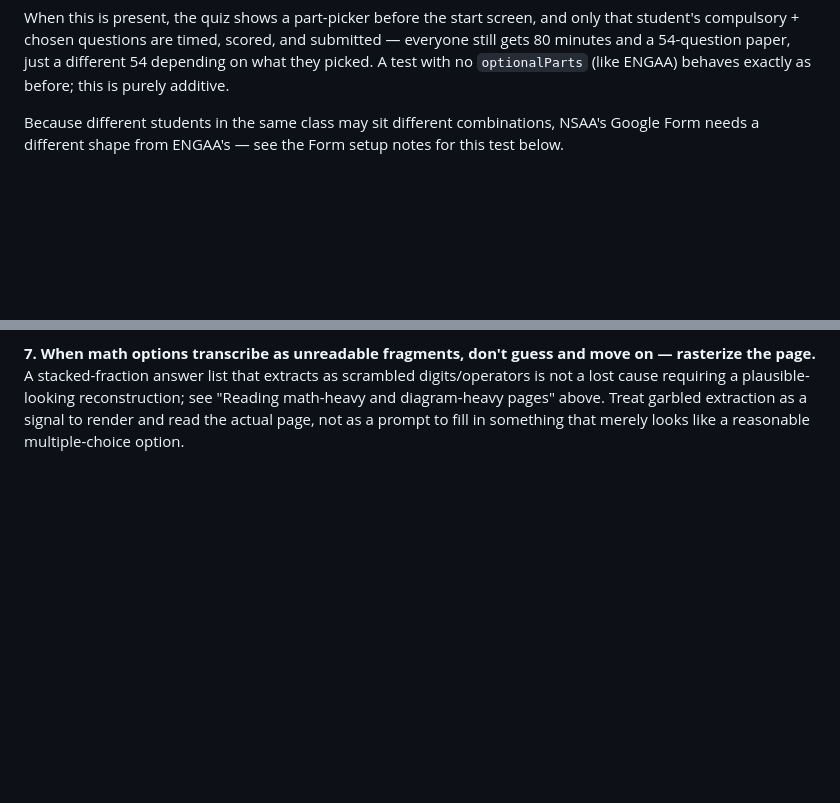
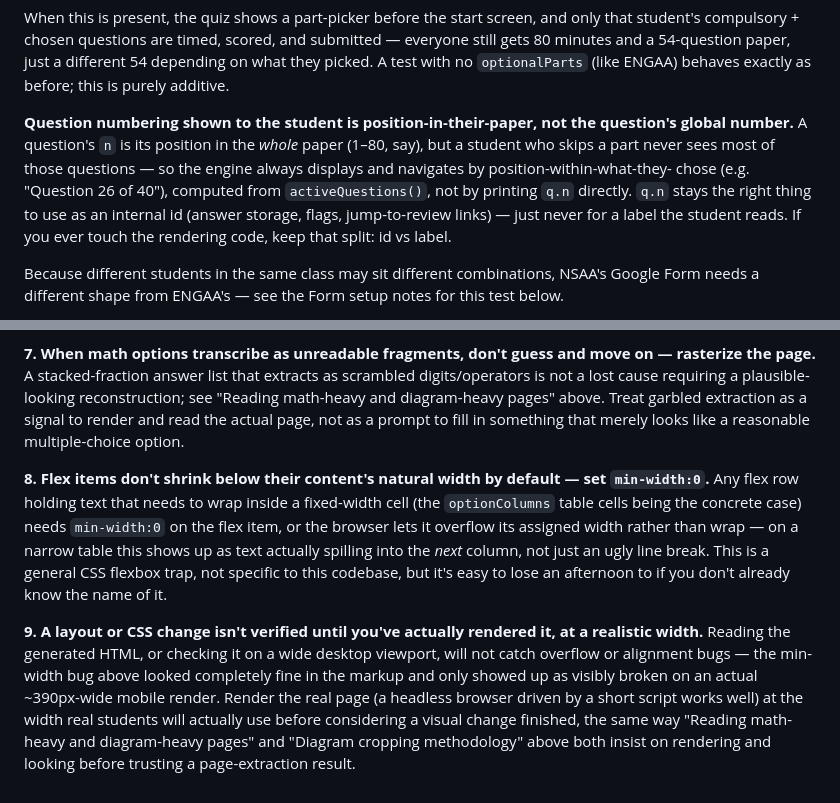
Before and after one commit to sirioq/exams, a Markdown page: README.md, 2 parts joined by grey strips. GitHub-like rendering; blank space fills up the shorter version.

```diff
--- a/README.md
+++ b/README.md
@@ -39,6 +39,13 @@ When this is present, the quiz shows a part-picker before the start screen, and
 compulsory + chosen questions are timed, scored, and submitted — everyone still gets 80 minutes and a
 54-question paper, just a different 54 depending on what they picked. A test with no `optionalParts`
 (like ENGAA) behaves exactly as before; this is purely additive.
+
+**Question numbering shown to the student is position-in-their-paper, not the question's global number.**
+A question's `n` is its position in the *whole* paper (1–80, say), but a student who skips a part never
+sees most of those questions — so the engine always displays and navigates by position-within-what-they-
+chose (e.g. "Question 26 of 40"), computed from `activeQuestions()`, not by printing `q.n` directly. `q.n`
+stays the right thing to use as an internal id (answer storage, flags, jump-to-review links) — just never
+for a label the student reads. If you ever touch the rendering code, keep that split: id vs label.
 
 Because different students in the same class may sit different combinations, NSAA's Google Form needs a
 different shape from ENGAA's — see the Form setup notes for this test below.
@@ -227,3 +291,18 @@ A stacked-fraction answer list that extracts as scrambled digits/operators is no
 a plausible-looking reconstruction; see "Reading math-heavy and diagram-heavy pages" above. Treat garbled
 extraction as a signal to render and read the actual page, not as a prompt to fill in something that
 merely looks like a reasonable multiple-choice option.
+
+**8. Flex items don't shrink below their content's natural width by default — set `min-width:0`.**
+Any flex row holding text that needs to wrap inside a fixed-width cell (the `optionColumns` table cells
+being the concrete case) needs `min-width:0` on the flex item, or the browser lets it overflow its
+assigned width rather than wrap — on a narrow table this shows up as text actually spilling into the
+*next* column, not just an ugly line break. This is a general CSS flexbox trap, not specific to this
+codebase, but it's easy to lose an afternoon to if you don't already know the name of it.
+
+**9. A layout or CSS change isn't verified until you've actually rendered it, at a realistic width.**
+Reading the generated HTML, or checking it on a wide desktop viewport, will not catch overflow or
+alignment bugs — the min-width bug above looked completely fine in the markup and only showed up as
+visibly broken on an actual ~390px-wide mobile render. Render the real page (a headless browser driven by
+a short script works well) at the width real students will actually use before considering a visual
+change finished, the same way "Reading math-heavy and diagram-heavy pages" and "Diagram cropping
+methodology" above both insist on rendering and looking before trusting a page-extraction result.
```
Also changed, not shown: other parts of README.md (+57 -0 lines).
